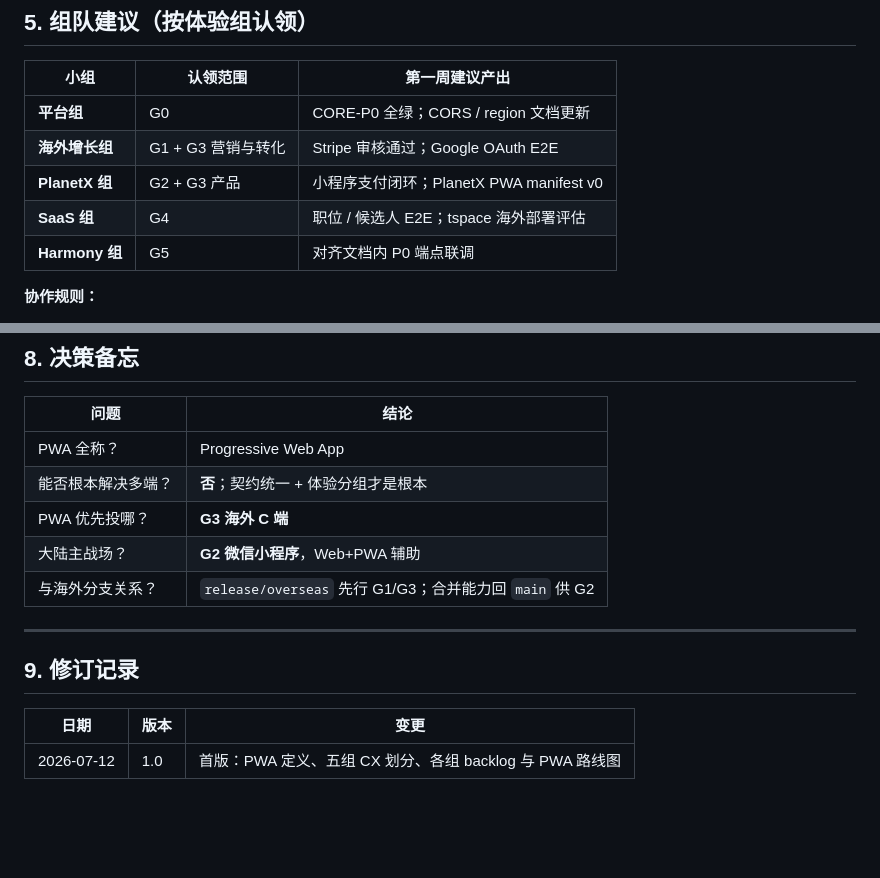
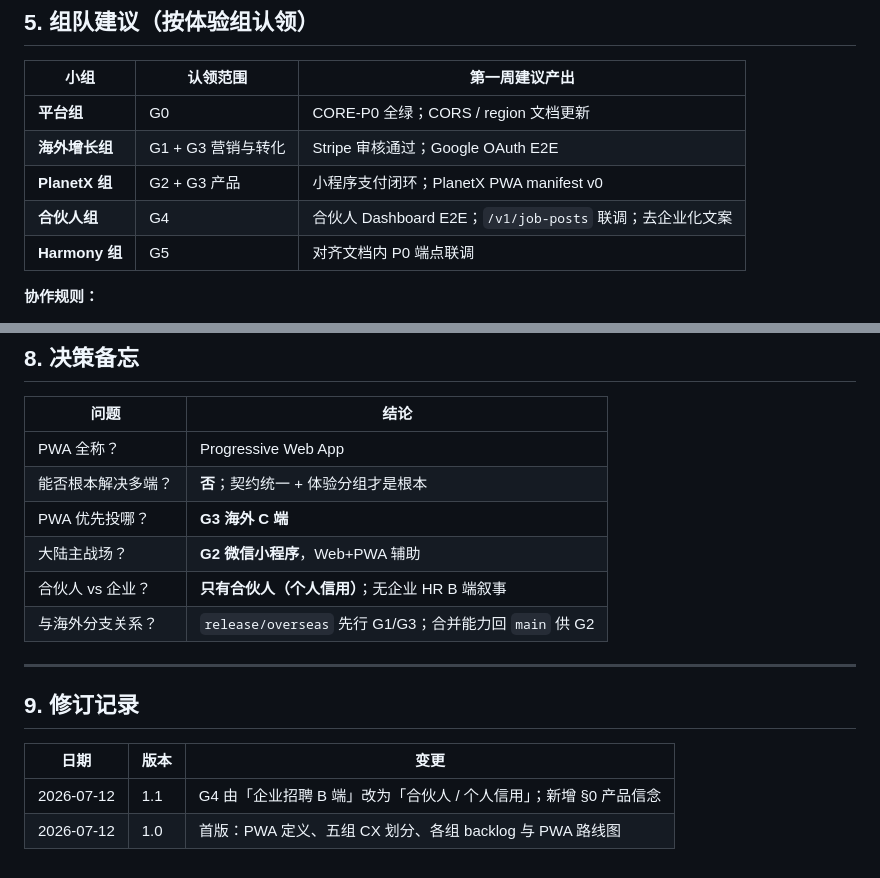
Before and after one commit to szpeter2026/looma-zervi, a Markdown page: docs/MULTI_CLIENT_CX_STRATEGY.md, 2 parts joined by grey strips. Drawn GitHub-style; blank space fills up the shorter version.

```diff
--- a/docs/MULTI_CLIENT_CX_STRATEGY.md
+++ b/docs/MULTI_CLIENT_CX_STRATEGY.md
@@ -205,7 +231,7 @@ Web + PWA 的正确定位
 | **平台组** | G0 | CORE-P0 全绿；CORS / region 文档更新 |
 | **海外增长组** | G1 + G3 营销与转化 | Stripe 审核通过；Google OAuth E2E |
 | **PlanetX 组** | G2 + G3 产品 | 小程序支付闭环；PlanetX PWA manifest v0 |
-| **SaaS 组** | G4 | 职位 / 候选人 E2E；tspace 海外部署评估 |
+| **合伙人组** | G4 | 合伙人 Dashboard E2E；`/v1/job-posts` 联调；去企业化文案 |
 | **Harmony 组** | G5 | 对齐文档内 P0 端点联调 |
 
 **协作规则：**
@@ -251,6 +277,7 @@ Web + PWA 的正确定位
 | 能否根本解决多端？ | **否**；契约统一 + 体验分组才是根本 |
 | PWA 优先投哪？ | **G3 海外 C 端** |
 | 大陆主战场？ | **G2 微信小程序**，Web+PWA 辅助 |
+| 合伙人 vs 企业？ | **只有合伙人（个人信用）**；无企业 HR B 端叙事 |
 | 与海外分支关系？ | `release/overseas` 先行 G1/G3；合并能力回 `main` 供 G2 |
 
 ---
@@ -259,4 +286,5 @@ Web + PWA 的正确定位
 
 | 日期 | 版本 | 变更 |
 |------|------|------|
+| 2026-07-12 | 1.1 | G4 由「企业招聘 B 端」改为「合伙人 / 个人信用」；新增 §0 产品信念 |
 | 2026-07-12 | 1.0 | 首版：PWA 定义、五组 CX 划分、各组 backlog 与 PWA 路线图 |
```
Also changed, not shown: other parts of docs/MULTI_CLIENT_CX_STRATEGY.md (+42 -16 lines), docs/DUAL_TRACK_ACCEPTANCE_CHECKLIST.md (+1 -1 lines).
